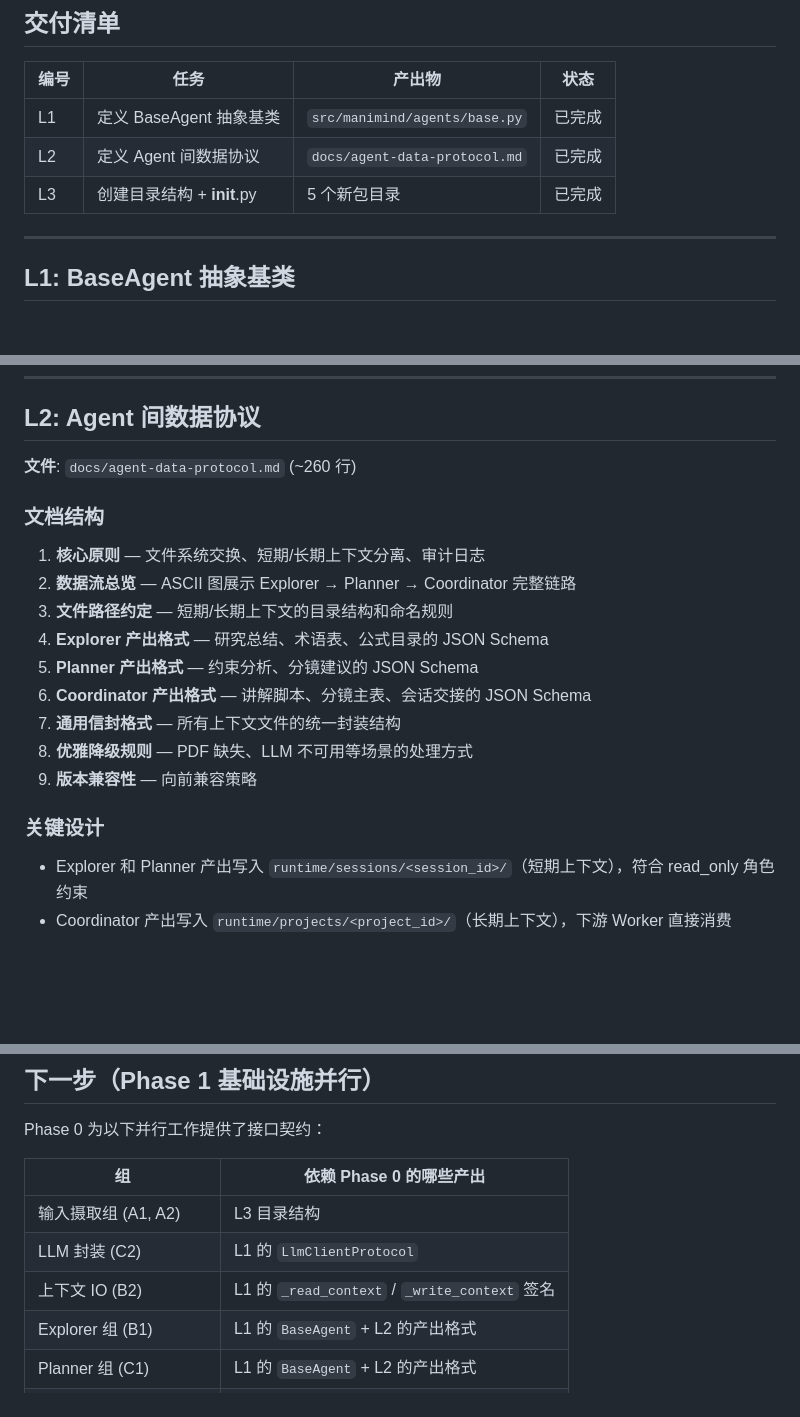
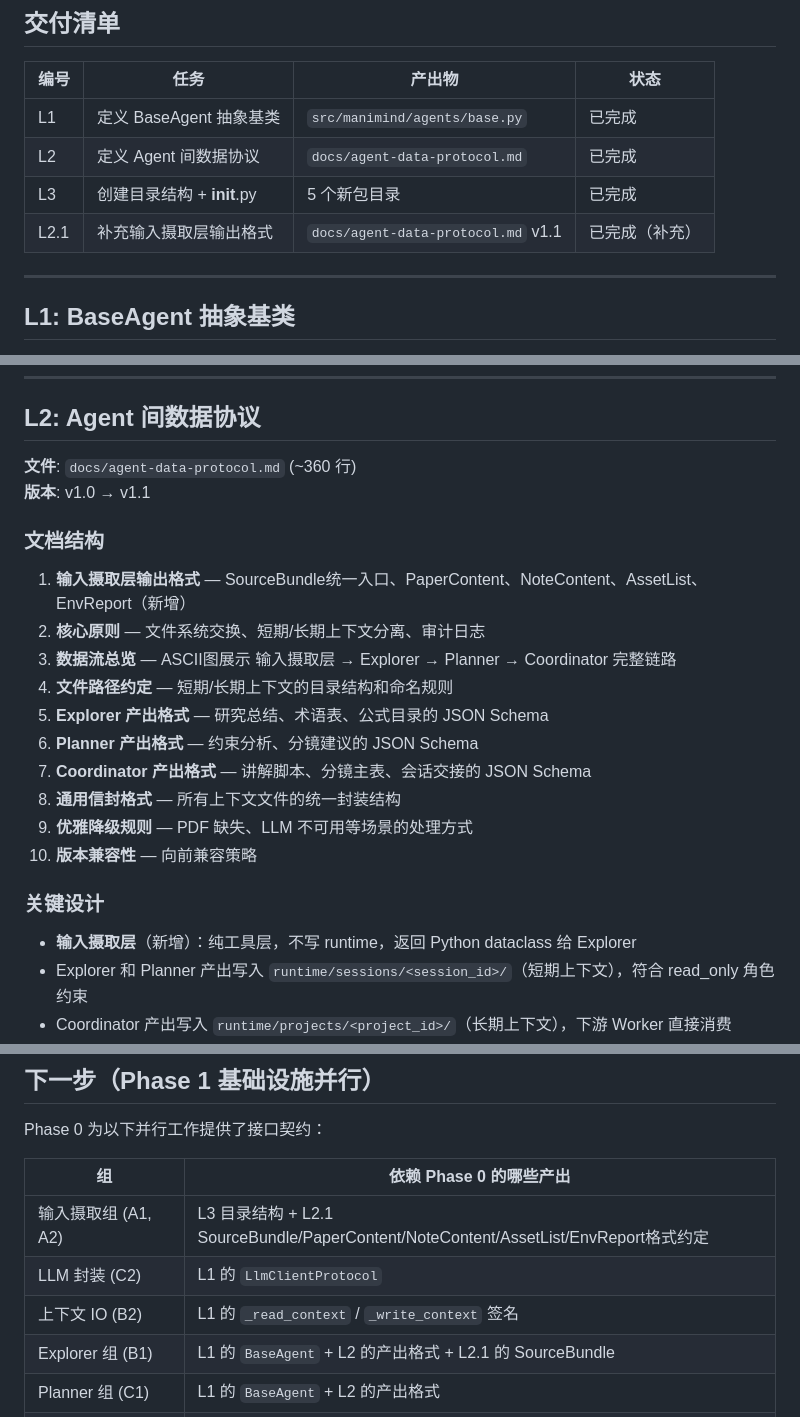
Before and after one commit to Quantitative-AI-hut/ManiMind, a Markdown page: docs/phase-0-work-report.md, 3 parts joined by grey strips. Rendered like a GitHub page; blank space fills up the shorter version.

Commit message:
docs: 补充输入摄取层输出格式，更新phase0报告

```diff
--- a/docs/phase-0-work-report.md
+++ b/docs/phase-0-work-report.md
@@ -14,6 +14,7 @@
 | L1 | 定义 BaseAgent 抽象基类 | `src/manimind/agents/base.py` | 已完成 |
 | L2 | 定义 Agent 间数据协议 | `docs/agent-data-protocol.md` | 已完成 |
 | L3 | 创建目录结构 + __init__.py | 5 个新包目录 | 已完成 |
+| L2.1 | 补充输入摄取层输出格式 | `docs/agent-data-protocol.md` v1.1 | 已完成（补充） |
 
 ---
 
@@ -52,22 +53,25 @@ class BaseAgent(ABC):
 
 ## L2: Agent 间数据协议
 
-**文件**: `docs/agent-data-protocol.md` (~260 行)
+**文件**: `docs/agent-data-protocol.md` (~360 行)
+**版本**: v1.0 → v1.1
 
 ### 文档结构
 
-1. **核心原则** — 文件系统交换、短期/长期上下文分离、审计日志
-2. **数据流总览** — ASCII 图展示 Explorer → Planner → Coordinator 完整链路
-3. **文件路径约定** — 短期/长期上下文的目录结构和命名规则
-4. **Explorer 产出格式** — 研究总结、术语表、公式目录的 JSON Schema
-5. **Planner 产出格式** — 约束分析、分镜建议的 JSON Schema
-6. **Coordinator 产出格式** — 讲解脚本、分镜主表、会话交接的 JSON Schema
-7. **通用信封格式** — 所有上下文文件的统一封装结构
-8. **优雅降级规则** — PDF 缺失、LLM 不可用等场景的处理方式
-9. **版本兼容性** — 向前兼容策略
+1. **输入摄取层输出格式** — SourceBundle统一入口、PaperContent、NoteContent、AssetList、EnvReport（新增）
+2. **核心原则** — 文件系统交换、短期/长期上下文分离、审计日志
+3. **数据流总览** — ASCII图展示 输入摄取层 → Explorer → Planner → Coordinator 完整链路
+4. **文件路径约定** — 短期/长期上下文的目录结构和命名规则
+5. **Explorer 产出格式** — 研究总结、术语表、公式目录的 JSON Schema
+6. **Planner 产出格式** — 约束分析、分镜建议的 JSON Schema
+7. **Coordinator 产出格式** — 讲解脚本、分镜主表、会话交接的 JSON Schema
+8. **通用信封格式** — 所有上下文文件的统一封装结构
+9. **优雅降级规则** — PDF 缺失、LLM 不可用等场景的处理方式
+10. **版本兼容性** — 向前兼容策略
 
 ### 关键设计
 
+- **输入摄取层**（新增）：纯工具层，不写 runtime，返回 Python dataclass 给 Explorer
 - Explorer 和 Planner 产出写入 `runtime/sessions/<session_id>/`（短期上下文），符合 read_only 角色约束
 - Coordinator 产出写入 `runtime/projects/<project_id>/`（长期上下文），下游 Worker 直接消费
 - 所有 JSON 使用统一信封 `{key, scope, writer_role, session_id, content}`
@@ -111,10 +115,10 @@ Phase 0 为以下并行工作提供了接口契约：
 
 | 组 | 依赖 Phase 0 的哪些产出 |
 |----|------------------------|
-| 输入摄取组 (A1, A2) | L3 目录结构 |
+| 输入摄取组 (A1, A2) | L3 目录结构 + L2.1 SourceBundle/PaperContent/NoteContent/AssetList/EnvReport格式约定 |
 | LLM 封装 (C2) | L1 的 `LlmClientProtocol` |
 | 上下文 IO (B2) | L1 的 `_read_context` / `_write_context` 签名 |
-| Explorer 组 (B1) | L1 的 `BaseAgent` + L2 的产出格式 |
+| Explorer 组 (B1) | L1 的 `BaseAgent` + L2 的产出格式 + L2.1 的 SourceBundle |
 | Planner 组 (C1) | L1 的 `BaseAgent` + L2 的产出格式 |
 | Coordinator 组 (D1, D2) | L1 的 `BaseAgent` + L2 的产出格式 |
 
```
Also changed, not shown: other parts of docs/phase-0-work-report.md (+1 -1 lines), docs/agent-data-protocol.md (+111 -5 lines).
